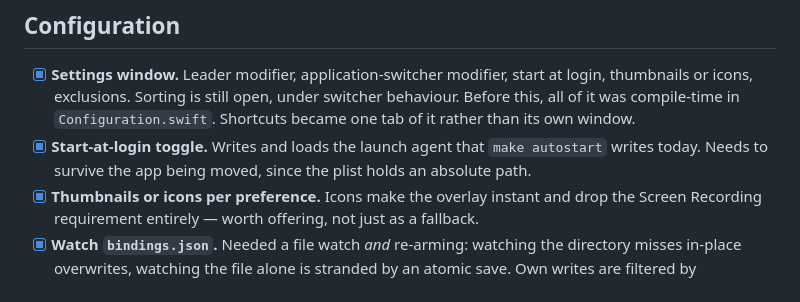
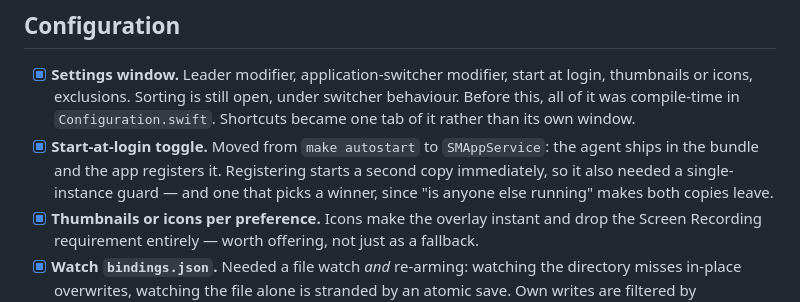
Before and after one commit to mxwnk/flip, a Markdown page: Roadmap.md, the part around the change. Rendered like a GitHub page.

Commit message:
docs: describe how start-at-login actually landed

```diff
--- a/Roadmap.md
+++ b/Roadmap.md
@@ -10,9 +10,10 @@ the catch is usually the reason something is not done yet.
       switcher behaviour. Before this, all of it was
       compile-time in `Configuration.swift`. Shortcuts became one tab of it rather
       than its own window.
-- [x] **Start-at-login toggle.** Writes and loads the launch agent that `make
-      autostart` writes today. Needs to survive the app being moved, since the
-      plist holds an absolute path.
+- [x] **Start-at-login toggle.** Moved from `make autostart` to `SMAppService`: the
+      agent ships in the bundle and the app registers it. Registering starts a
+      second copy immediately, so it also needed a single-instance guard — and one
+      that picks a winner, since "is anyone else running" makes both copies leave.
 - [x] **Thumbnails or icons per preference.** Icons make the overlay instant and
       drop the Screen Recording requirement entirely — worth offering, not just as
       a fallback.
```
